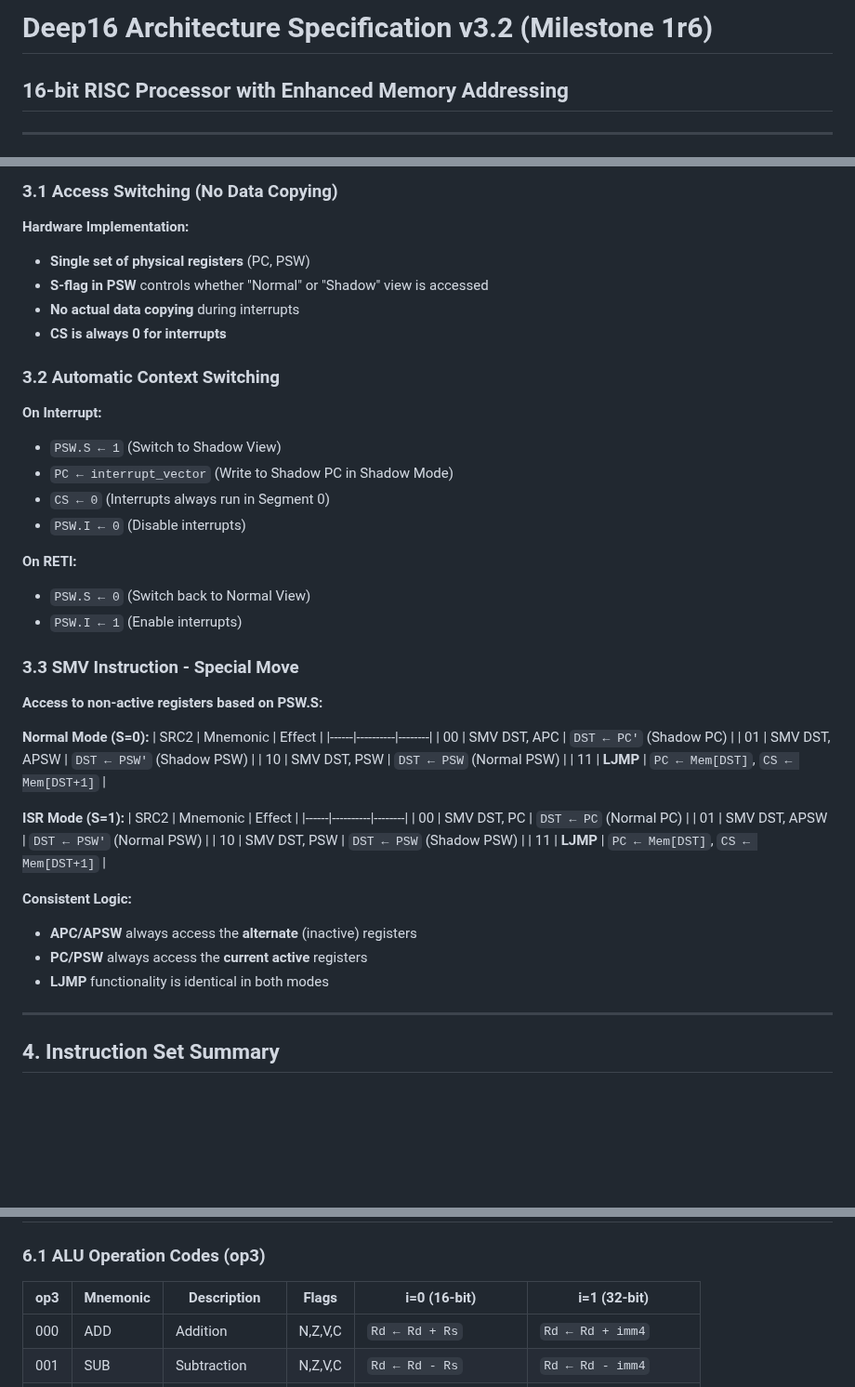
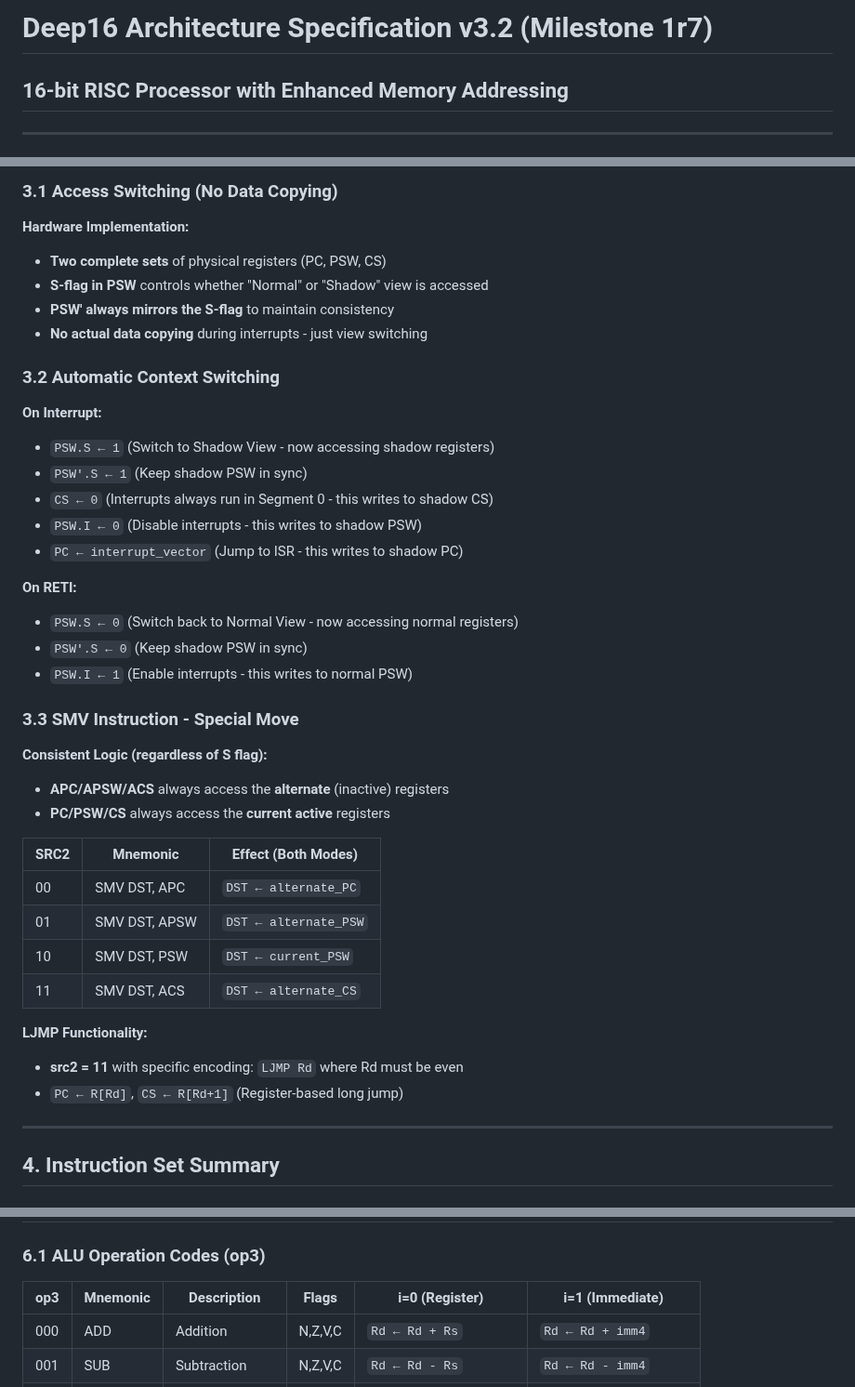
Before and after one commit to olfp/Deep16, a Markdown page: Deep16-Arch.md, 3 parts joined by grey strips. Shown at 93% size. GitHub-like rendering; blank space fills up the shorter version.

```diff
--- a/Deep16-Arch.md
+++ b/Deep16-Arch.md
@@ -1,4 +1,4 @@
-# Deep16 Architecture Specification v3.2 (Milestone 1r6)
+# Deep16 Architecture Specification v3.2 (Milestone 1r7)
 ## 16-bit RISC Processor with Enhanced Memory Addressing
 
 ---
@@ -119,47 +120,41 @@ Deep16 is a 16-bit RISC processor with:
 ### 3.1 Access Switching (No Data Copying)
 
 **Hardware Implementation:**
-- **Single set of physical registers** (PC, PSW)
+- **Two complete sets** of physical registers (PC, PSW, CS)
 - **S-flag in PSW** controls whether "Normal" or "Shadow" view is accessed
-- **No actual data copying** during interrupts
-- **CS is always 0 for interrupts**
+- **PSW' always mirrors the S-flag** to maintain consistency
+- **No actual data copying** during interrupts - just view switching
 
 ### 3.2 Automatic Context Switching
 
 **On Interrupt:**
-- `PSW.S ← 1` (Switch to Shadow View)
-- `PC ← interrupt_vector` (Write to Shadow PC in Shadow Mode)
-- `CS ← 0` (Interrupts always run in Segment 0)
-- `PSW.I ← 0` (Disable interrupts)
+- `PSW.S ← 1` (Switch to Shadow View - now accessing shadow registers)
+- `PSW'.S ← 1` (Keep shadow PSW in sync)
+- `CS ← 0` (Interrupts always run in Segment 0 - this writes to shadow CS)
+- `PSW.I ← 0` (Disable interrupts - this writes to shadow PSW)
+- `PC ← interrupt_vector` (Jump to ISR - this writes to shadow PC)
 
 **On RETI:**
-- `PSW.S ← 0` (Switch back to Normal View)
-- `PSW.I ← 1` (Enable interrupts)
+- `PSW.S ← 0` (Switch back to Normal View - now accessing normal registers)
+- `PSW'.S ← 0` (Keep shadow PSW in sync)
+- `PSW.I ← 1` (Enable interrupts - this writes to normal PSW)
 
 ### 3.3 SMV Instruction - Special Move
 
-**Access to non-active registers based on PSW.S:**
+**Consistent Logic (regardless of S flag):**
+- **APC/APSW/ACS** always access the **alternate** (inactive) registers
+- **PC/PSW/CS** always access the **current active** registers
 
-**Normal Mode (S=0):**
-| SRC2 | Mnemonic | Effect |
-|------|----------|--------|
-| 00 | SMV DST, APC | `DST ← PC'` (Shadow PC) |
-| 01 | SMV DST, APSW | `DST ← PSW'` (Shadow PSW) |
-| 10 | SMV DST, PSW | `DST ← PSW` (Normal PSW) |
-| 11 | **LJMP** | `PC ← Mem[DST]`, `CS ← Mem[DST+1]` |
+| SRC2 | Mnemonic | Effect (Both Modes) |
+|------|----------|---------------------|
+| 00 | SMV DST, APC | `DST ← alternate_PC` |
+| 01 | SMV DST, APSW | `DST ← alternate_PSW` |
+| 10 | SMV DST, PSW | `DST ← current_PSW` |
+| 11 | SMV DST, ACS | `DST ← alternate_CS` |
 
-**ISR Mode (S=1):**
-| SRC2 | Mnemonic | Effect |
-|------|----------|--------|
-| 00 | SMV DST, PC | `DST ← PC` (Normal PC) |
-| 01 | SMV DST, APSW | `DST ← PSW'` (Normal PSW) |
-| 10 | SMV DST, PSW | `DST ← PSW` (Shadow PSW) |
-| 11 | **LJMP** | `PC ← Mem[DST]`, `CS ← Mem[DST+1]` |
-
-**Consistent Logic:**
-- **APC/APSW** always access the **alternate** (inactive) registers
-- **PC/PSW** always access the **current active** registers
-- **LJMP** functionality is identical in both modes
+**LJMP Functionality:**
+- **src2 = 11** with specific encoding: `LJMP Rd` where Rd must be even
+- `PC ← R[Rd]`, `CS ← R[Rd+1]` (Register-based long jump)
 
 ---
 
@@ -321,8 +316,8 @@ Bits: [1111111111110][ op3 ]
 
 ### 6.1 ALU Operation Codes (op3)
 
-| op3 | Mnemonic | Description | Flags | i=0 (16-bit) | i=1 (32-bit) |
-|-----|----------|-------------|-------|--------------|--------------|
+| op3 | Mnemonic | Description | Flags | i=0 (Register) | i=1 (Immediate) |
+|-----|----------|-------------|-------|----------------|-----------------|
 | 000 | ADD | Addition | N,Z,V,C | `Rd ← Rd + Rs` | `Rd ← Rd + imm4` |
 | 001 | SUB | Subtraction | N,Z,V,C | `Rd ← Rd - Rs` | `Rd ← Rd - imm4` |
 | 010 | AND | Logical AND | N,Z | `Rd ← Rd & Rs` | `Rd ← Rd & imm4` |
```
Also changed, not shown: other parts of Deep16-Arch.md (+72 -44 lines).
